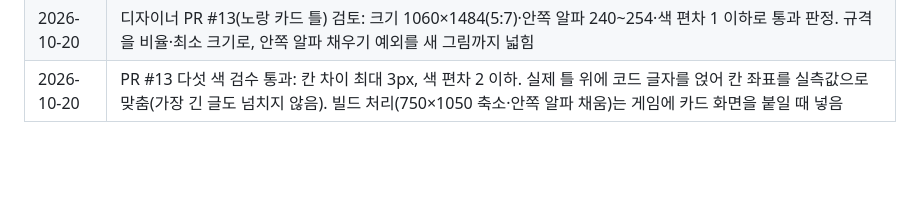
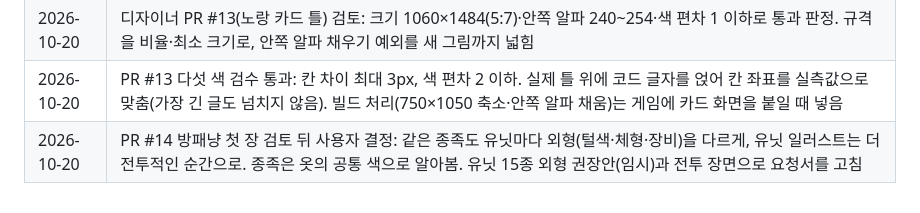
Before and after one commit to Proid97/Project_catfantagy, a Markdown page: docs/project-context.md, the part around the change. GitHub-like rendering; blank space fills up the shorter version.

```diff
--- a/docs/project-context.md
+++ b/docs/project-context.md
@@ -343,3 +343,4 @@ iPad에서 설계를 확인할 수 있게 만든 1차입니다. 판 생성은 So
 | 2026-10-20 | 매크로 채팅 구현: 재화 칸 아래 말풍선 단추, 말 8개 목록, 프로필 옆 한 줄 말풍선(약 3초), 5초 쿨타임 막대. 상대 말은 같은 함수로 띄움(map:say). 시험 7개 추가 |
 | 2026-10-20 | 디자이너 PR #13(노랑 카드 틀) 검토: 크기 1060×1484(5:7)·안쪽 알파 240~254·색 편차 1 이하로 통과 판정. 규격을 비율·최소 크기로, 안쪽 알파 채우기 예외를 새 그림까지 넓힘 |
 | 2026-10-20 | PR #13 다섯 색 검수 통과: 칸 차이 최대 3px, 색 편차 2 이하. 실제 틀 위에 코드 글자를 얹어 칸 좌표를 실측값으로 맞춤(가장 긴 글도 넘치지 않음). 빌드 처리(750×1050 축소·안쪽 알파 채움)는 게임에 카드 화면을 붙일 때 넣음 |
+| 2026-10-20 | PR #14 방패냥 첫 장 검토 뒤 사용자 결정: 같은 종족도 유닛마다 외형(털색·체형·장비)을 다르게, 유닛 일러스트는 더 전투적인 순간으로. 종족은 옷의 공통 색으로 알아봄. 유닛 15종 외형 권장안(임시)과 전투 장면으로 요청서를 고침 |
```
Also changed, not shown: docs/game-design.md (+11 -2 lines).
